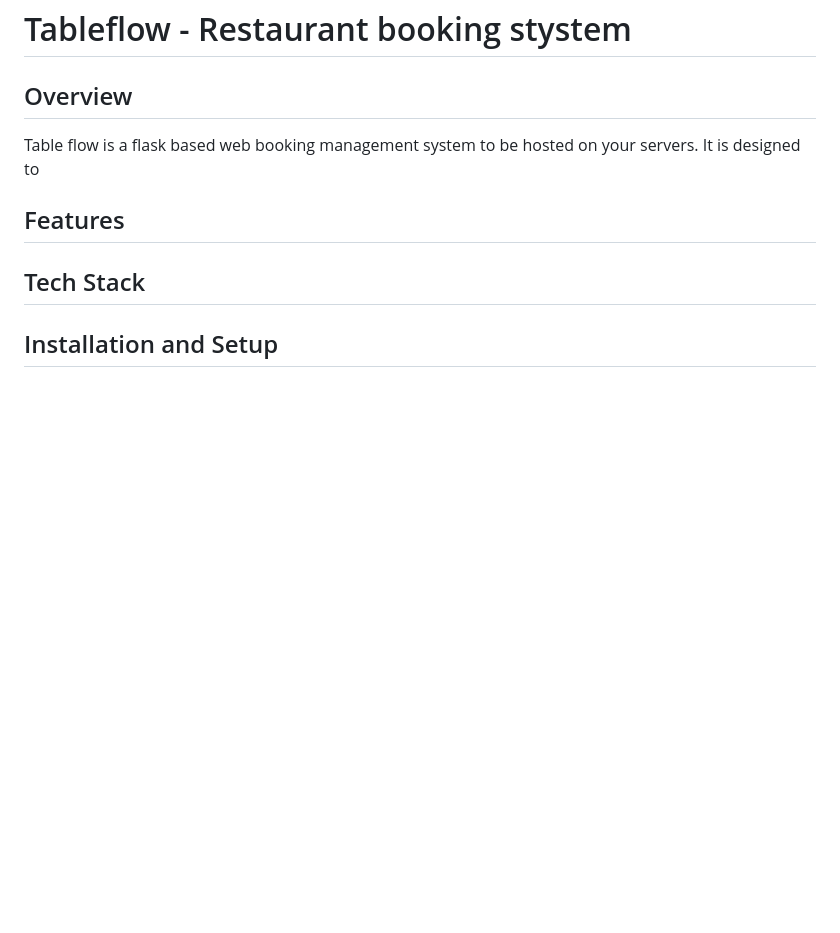
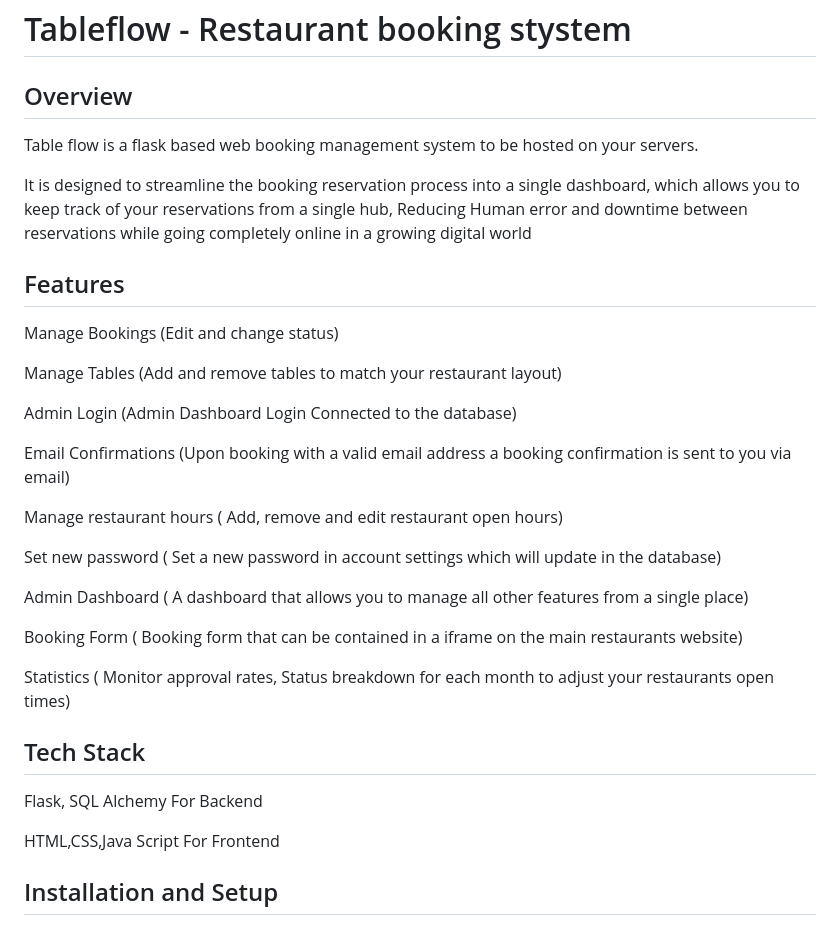
Before and after one commit to CK-UBacc/203.2-Restaurant-Booking-System, a Markdown page: README.md, the part around the change. Rendered like a GitHub page; blank space fills up the shorter version.

```diff
--- a/README.md
+++ b/README.md
@@ -1,12 +1,37 @@
 # Tableflow - Restaurant booking stystem
 
 ## Overview
+
 Table flow is a flask based web booking management system to be hosted on your servers.
-It is designed to
+
+It is designed to streamline the booking reservation process into a single dashboard, which allows you to keep track of your reservations from a single hub, Reducing Human error and downtime between reservations while going completely online in a growing digital world
 
 ## Features
 
+Manage Bookings (Edit and change status)
+
+Manage Tables (Add and remove tables to match your restaurant layout)
+
+Admin Login (Admin Dashboard Login Connected to the database)
+
+Email Confirmations (Upon booking with a valid email address a booking confirmation is sent to you via email)
+
+Manage restaurant hours ( Add, remove and edit restaurant open hours)
+
+Set new password ( Set a new password in account settings which will update in the database)
+
+Admin Dashboard ( A dashboard that allows you to manage all other features from a single place)
+
+Booking Form ( Booking form that can be contained in a iframe on the main restaurants website)
+
+Statistics ( Monitor approval rates, Status breakdown for each month to adjust your restaurants open times)
+
+
 ## Tech Stack
+
+Flask, SQL Alchemy For Backend
+
+HTML,CSS,Java Script For Frontend
 
 ## Installation and Setup
 ### Prerequisites
```
